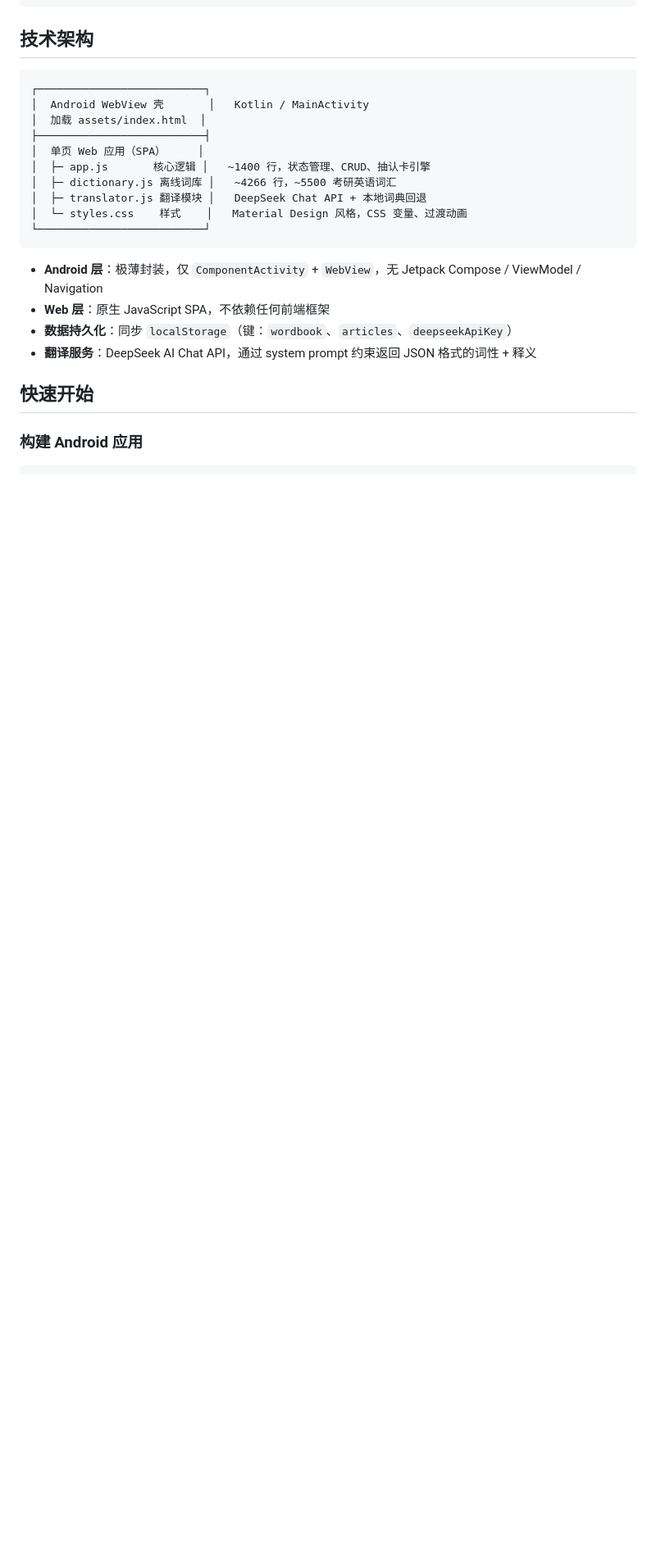
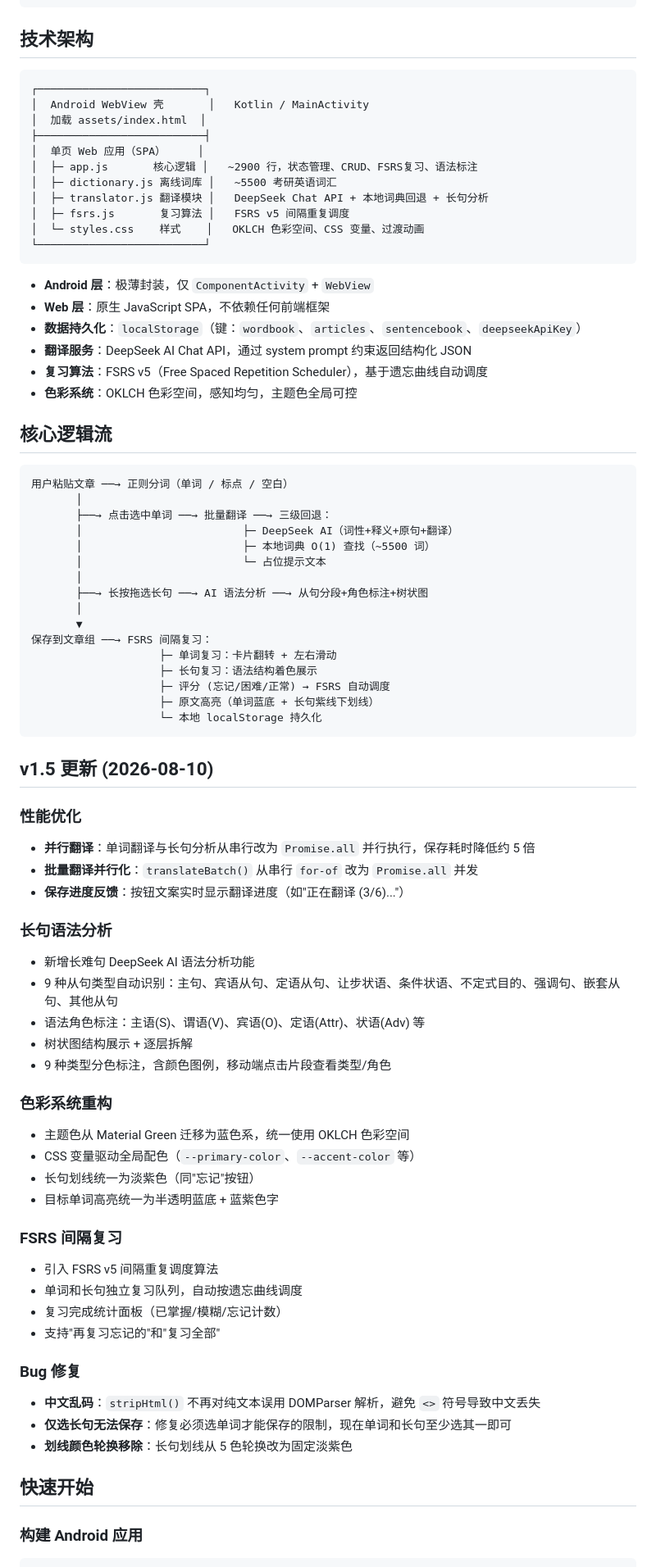
Before and after one commit to Klllllllll7958/Wordbook, a Markdown page: README.md, the part around one of its changes. Shown at 82% size. Drawn GitHub-style; blank space fills up the shorter version.

````diff
--- a/README.md
+++ b/README.md
@@ -73,17 +91,72 @@ Wordbook 的解决思路是让用户将任意英文文章粘贴进应用，直
 │  加载 assets/index.html  │
 ├──────────────────────────┤
 │  单页 Web 应用（SPA）     │
-│  ├─ app.js       核心逻辑 │   ~1400 行，状态管理、CRUD、抽认卡引擎
-│  ├─ dictionary.js 离线词库 │   ~4266 行，~5500 考研英语词汇
-│  ├─ translator.js 翻译模块 │   DeepSeek Chat API + 本地词典回退
-│  └─ styles.css    样式    │   Material Design 风格，CSS 变量、过渡动画
+│  ├─ app.js       核心逻辑 │   ~2900 行，状态管理、CRUD、FSRS复习、语法标注
+│  ├─ dictionary.js 离线词库 │   ~5500 考研英语词汇
+│  ├─ translator.js 翻译模块 │   DeepSeek Chat API + 本地词典回退 + 长句分析
+│  ├─ fsrs.js       复习算法 │   FSRS v5 间隔重复调度
+│  └─ styles.css    样式    │   OKLCH 色彩空间、CSS 变量、过渡动画
 └──────────────────────────┘
 ```
 
-- **Android 层**：极薄封装，仅 `ComponentActivity` + `WebView`，无 Jetpack Compose / ViewModel / Navigation
+- **Android 层**：极薄封装，仅 `ComponentActivity` + `WebView`
 - **Web 层**：原生 JavaScript SPA，不依赖任何前端框架
-- **数据持久化**：同步 `localStorage`（键：`wordbook`、`articles`、`deepseekApiKey`）
-- **翻译服务**：DeepSeek AI Chat API，通过 system prompt 约束返回 JSON 格式的词性 + 释义
+- **数据持久化**：`localStorage`（键：`wordbook`、`articles`、`sentencebook`、`deepseekApiKey`）
+- **翻译服务**：DeepSeek AI Chat API，通过 system prompt 约束返回结构化 JSON
+- **复习算法**：FSRS v5（Free Spaced Repetition Scheduler），基于遗忘曲线自动调度
+- **色彩系统**：OKLCH 色彩空间，感知均匀，主题色全局可控
+
+## 核心逻辑流
+
+```
+用户粘贴文章 ──→ 正则分词（单词 / 标点 / 空白）
+       │
+       ├──→ 点击选中单词 ──→ 批量翻译 ──→ 三级回退：
+       │                         ├─ DeepSeek AI（词性+释义+原句+翻译）
+       │                         ├─ 本地词典 O(1) 查找（~5500 词）
+       │                         └─ 占位提示文本
+       │
+       ├──→ 长按拖选长句 ──→ AI 语法分析 ──→ 从句分段+角色标注+树状图
+       │
+       ▼
+保存到文章组 ──→ FSRS 间隔复习：
+                    ├─ 单词复习：卡片翻转 + 左右滑动
+                    ├─ 长句复习：语法结构着色展示
+                    ├─ 评分 (忘记/困难/正常) → FSRS 自动调度
+                    ├─ 原文高亮（单词蓝底 + 长句紫线下划线）
+                    └─ 本地 localStorage 持久化
+```
+
+## v1.5 更新 (2026-08-10)
+
+### 性能优化
+- **并行翻译**：单词翻译与长句分析从串行改为 `Promise.all` 并行执行，保存耗时降低约 5 倍
+- **批量翻译并行化**：`translateBatch()` 从串行 `for-of` 改为 `Promise.all` 并发
+- **保存进度反馈**：按钮文案实时显示翻译进度（如"正在翻译 (3/6)..."）
+
+### 长句语法分析
+- 新增长难句 DeepSeek AI 语法分析功能
+- 9 种从句类型自动识别：主句、宾语从句、定语从句、让步状语、条件状语、不定式目的、强调句、嵌套从句、其他从句
+- 语法角色标注：主语(S)、谓语(V)、宾语(O)、定语(Attr)、状语(Adv) 等
+- 树状图结构展示 + 逐层拆解
+- 9 种类型分色标注，含颜色图例，移动端点击片段查看类型/角色
+
+### 色彩系统重构
+- 主题色从 Material Green 迁移为蓝色系，统一使用 OKLCH 色彩空间
+- CSS 变量驱动全局配色（`--primary-color`、`--accent-color` 等）
+- 长句划线统一为淡紫色（同"忘记"按钮）
+- 目标单词高亮统一为半透明蓝底 + 蓝紫色字
+
+### FSRS 间隔复习
+- 引入 FSRS v5 间隔重复调度算法
+- 单词和长句独立复习队列，自动按遗忘曲线调度
+- 复习完成统计面板（已掌握/模糊/忘记计数）
+- 支持"再复习忘记的"和"复习全部"
+
+### Bug 修复
+- **中文乱码**：`stripHtml()` 不再对纯文本误用 DOMParser 解析，避免 `<>` 符号导致中文丢失
+- **仅选长句无法保存**：修复必须选单词才能保存的限制，现在单词和长句至少选其一即可
+- **划线颜色轮换移除**：长句划线从 5 色轮换改为固定淡紫色
 
 ## 快速开始
 
````
Also changed, not shown: other parts of README.md (+72 -71 lines).
